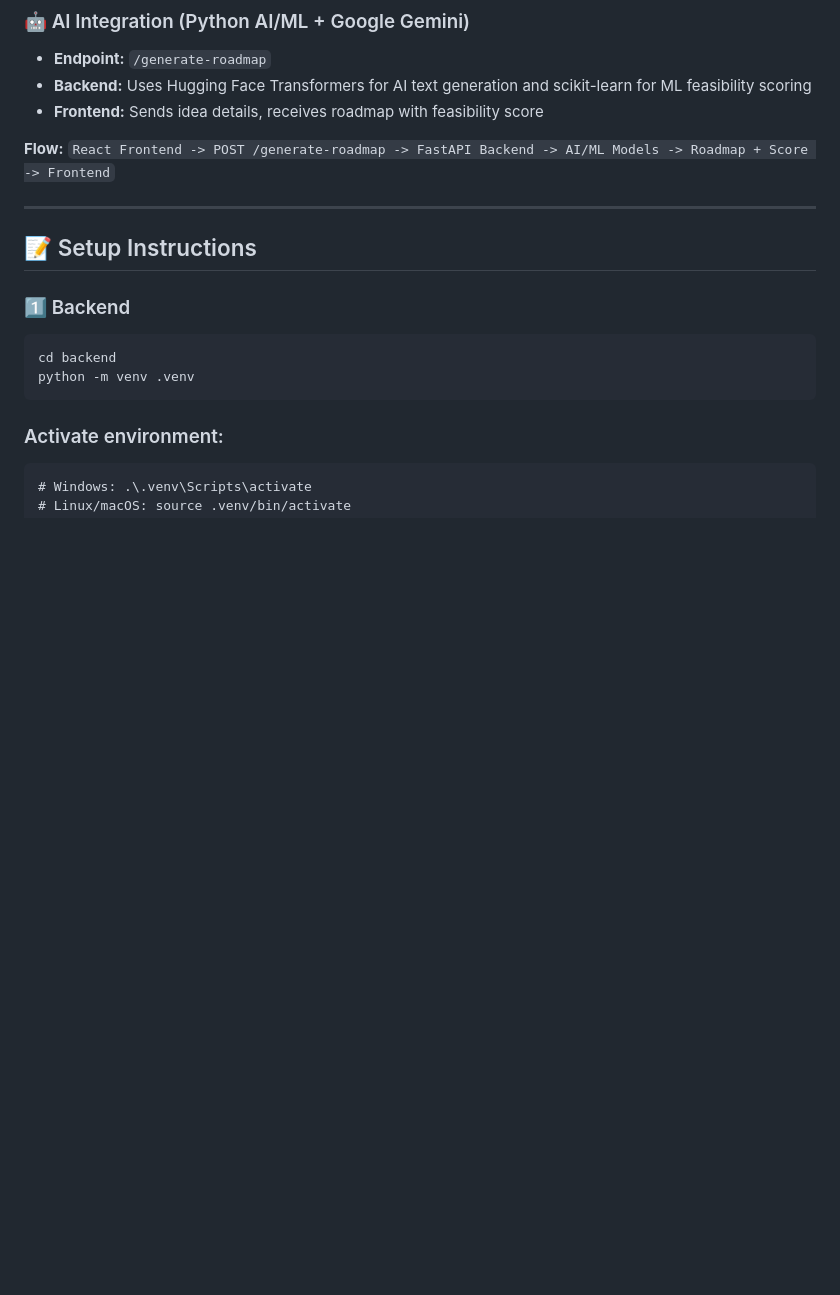
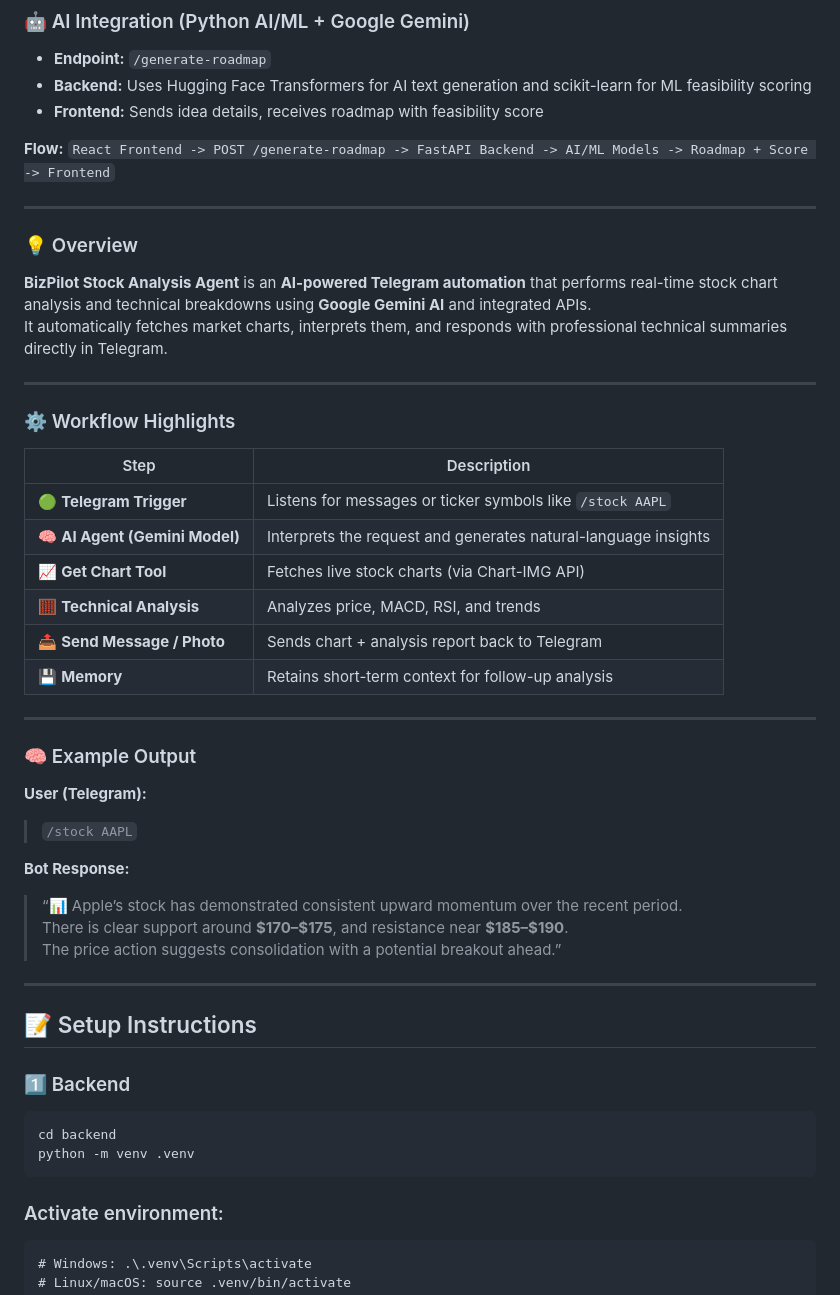
Before and after one commit to byeasmin/BizPilotAI, a Markdown page: README.md, the part around the change. GitHub-like rendering; blank space fills up the shorter version.

```diff
--- a/README.md
+++ b/README.md
@@ -154,6 +154,36 @@ Receives requests from frontend (`/generate-roadmap`) → Validates input → Us
 `React Frontend -> POST /generate-roadmap -> FastAPI Backend -> AI/ML Models -> Roadmap + Score -> Frontend`
 
 ---
+### 💡 Overview
+**BizPilot Stock Analysis Agent** is an **AI-powered Telegram automation** that performs real-time stock chart analysis and technical breakdowns using **Google Gemini AI** and integrated APIs.
+It automatically fetches market charts, interprets them, and responds with professional technical summaries directly in Telegram.
+
+---
+
+### ⚙️ Workflow Highlights
+| Step | Description |
+|------|--------------|
+| 🟢 **Telegram Trigger** | Listens for messages or ticker symbols like `/stock AAPL` |
+| 🧠 **AI Agent (Gemini Model)** | Interprets the request and generates natural-language insights |
+| 📈 **Get Chart Tool** | Fetches live stock charts (via Chart-IMG API) |
+| 🧮 **Technical Analysis** | Analyzes price, MACD, RSI, and trends |
+| 📤 **Send Message / Photo** | Sends chart + analysis report back to Telegram |
+| 💾 **Memory** | Retains short-term context for follow-up analysis |
+
+---
+
+### 🧠 Example Output
+
+**User (Telegram):**
+> `/stock AAPL`
+
+**Bot Response:**
+> “📊 Apple’s stock has demonstrated consistent upward momentum over the recent period.
+> There is clear support around **$170–$175**, and resistance near **$185–$190**.
+> The price action suggests consolidation with a potential breakout ahead.”
+
+
+---
 
 ## 📝 Setup Instructions
 
```
